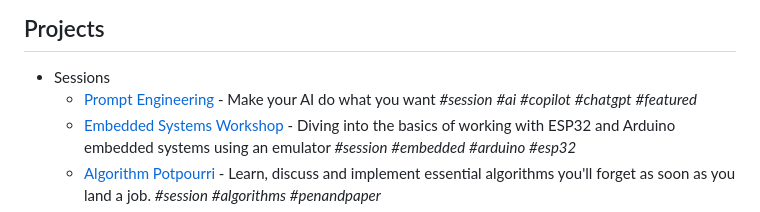
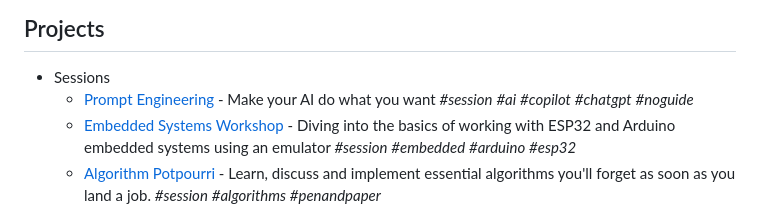
Before and after one commit to onelikeandidie/meetballs.org, a Markdown page: README.md, the part around the change. Rendered like a GitHub page.

Commit message:
Update README.md
removed featured project

```diff
--- a/README.md
+++ b/README.md
@@ -21,7 +21,7 @@ with the project added to the list in the above format.
 ## Projects
 
 - Sessions
-  - [Prompt Engineering](https://www.facebook.com/events/928880408889510) - Make your AI do what you want _#session_ _#ai_ _#copilot_ _#chatgpt_ _#featured_
+  - [Prompt Engineering](https://www.facebook.com/events/928880408889510) - Make your AI do what you want _#session_ _#ai_ _#copilot_ _#chatgpt_ _#noguide_
   - [Embedded Systems Workshop](https://github.com/zinixyt/meetballs-embedded-workshop) - Diving
     into the basics of working with ESP32 and Arduino embedded systems using an emulator _#session_
     _#embedded_ _#arduino_ _#esp32_
```
